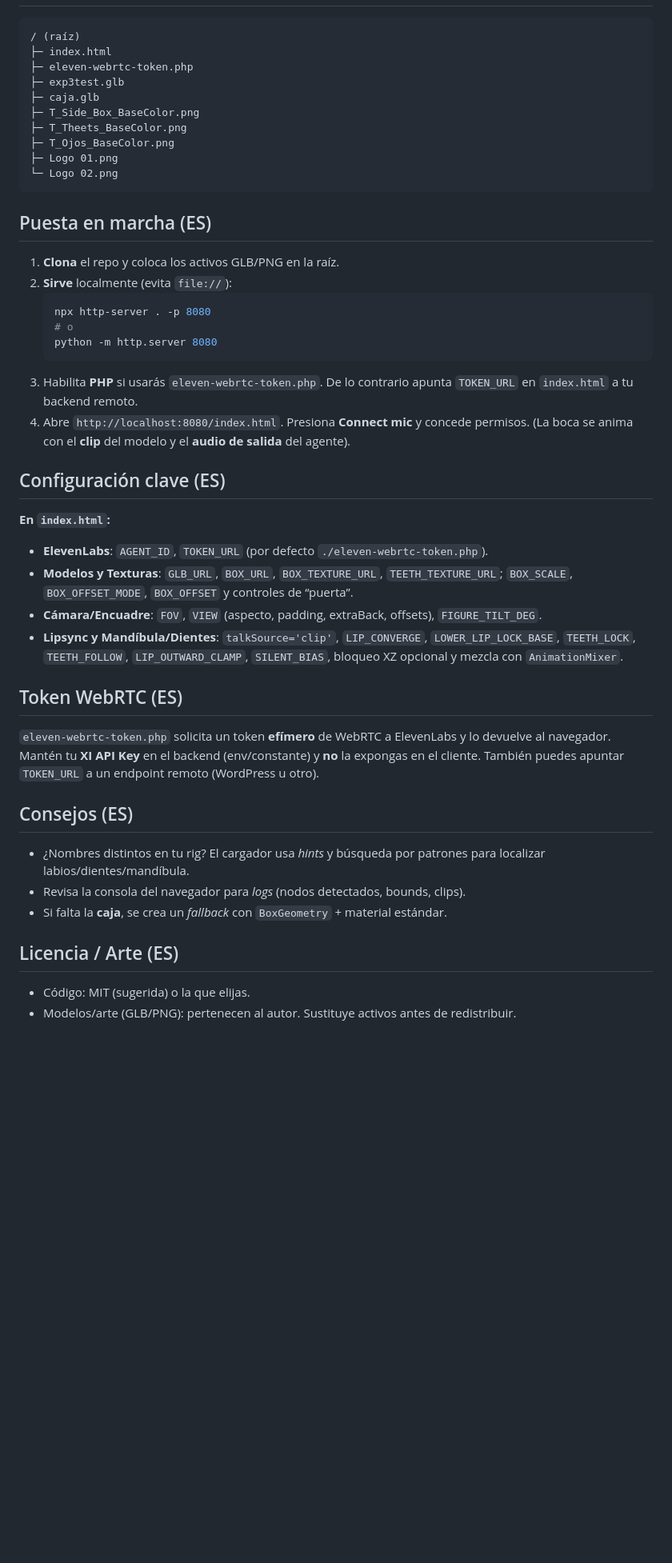
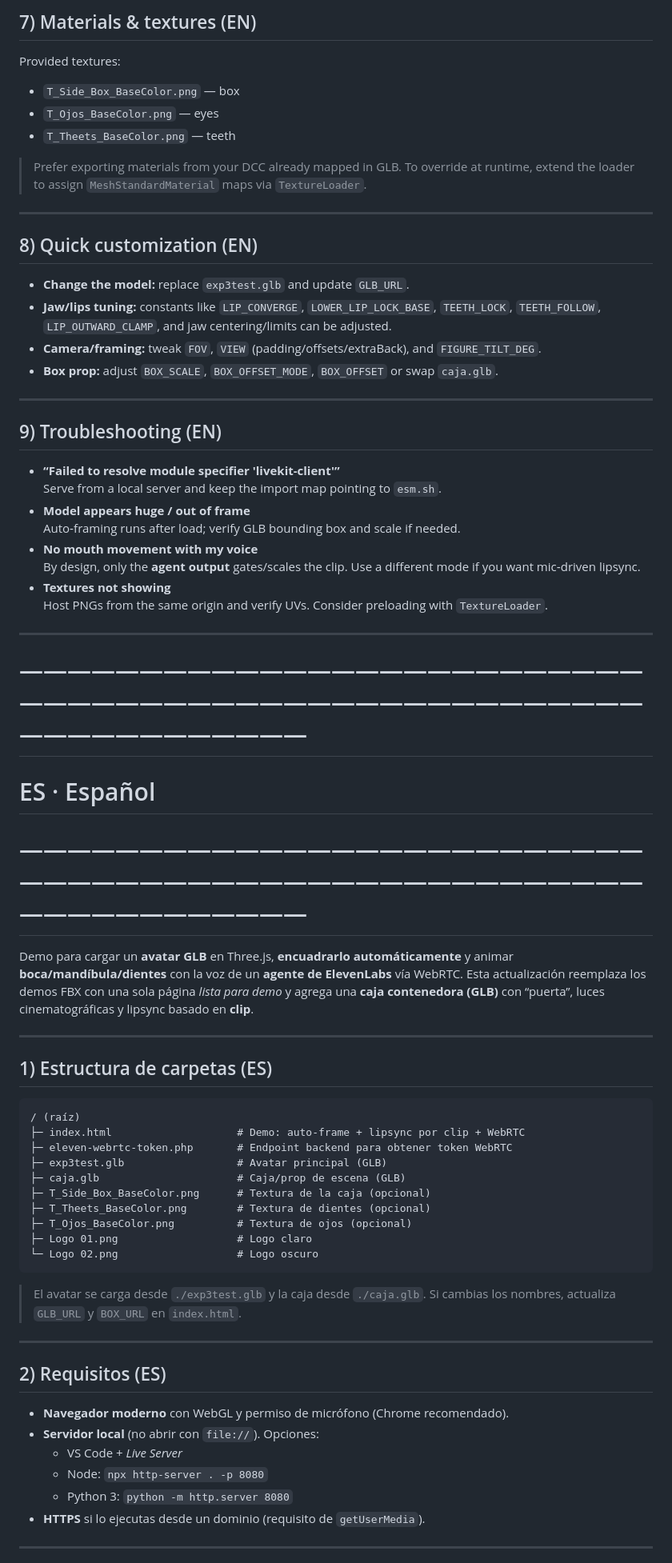
Before and after one commit to chrjmz/Cerebro, a Markdown page: README.md, the part around the change printed below. Shown: that part at 80% size. GitHub-like rendering; blank space fills up the shorter version.

Commit message:
actualizacion

````diff
--- a/README.md
+++ b/README.md
@@ -110,43 +96,72 @@ Cerebro es una demo de **avatar 3D** en Three.js con **lipsync por clip** y cont
+## 7) Materials & textures (EN)
+
+Provided textures:
+
+* `T_Side_Box_BaseColor.png` — box
+* `T_Ojos_BaseColor.png` — eyes
+* `T_Theets_BaseColor.png` — teeth
+
+> Prefer exporting materials from your DCC already mapped in GLB. To override at runtime, extend the loader to assign `MeshStandardMaterial` maps via `TextureLoader`.
+
+---
+
+## 8) Quick customization (EN)
+
+* **Change the model:** replace `exp3test.glb` and update `GLB_URL`.
+* **Jaw/lips tuning:** constants like `LIP_CONVERGE`, `LOWER_LIP_LOCK_BASE`, `TEETH_LOCK`, `TEETH_FOLLOW`, `LIP_OUTWARD_CLAMP`, and jaw centering/limits can be adjusted.
+* **Camera/framing:** tweak `FOV`, `VIEW` (padding/offsets/extraBack), and `FIGURE_TILT_DEG`.
+* **Box prop:** adjust `BOX_SCALE`, `BOX_OFFSET_MODE`, `BOX_OFFSET` or swap `caja.glb`.
+
+---
+
+## 9) Troubleshooting (EN)
+
+* **“Failed to resolve module specifier 'livekit-client'”**
+  Serve from a local server and keep the import map pointing to `esm.sh`.
+* **Model appears huge / out of frame**
+  Auto‑framing runs after load; verify GLB bounding box and scale if needed.
+* **No mouth movement with my voice**
+  By design, only the **agent output** gates/scales the clip. Use a different mode if you want mic‑driven lipsync.
+* **Textures not showing**
+  Host PNGs from the same origin and verify UVs. Consider preloading with `TextureLoader`.
+
+---
+
+# ————————————————————————————————————————————————————————————————
+# ES · Español
+# ————————————————————————————————————————————————————————————————
+
+Demo para cargar un **avatar GLB** en Three.js, **encuadrarlo automáticamente** y animar **boca/mandíbula/dientes** con la voz de un **agente de ElevenLabs** vía WebRTC. Esta actualización reemplaza los demos FBX con una sola página *lista para demo* y agrega una **caja contenedora (GLB)** con “puerta”, luces cinematográficas y lipsync basado en **clip**.
+
+---
+
+## 1) Estructura de carpetas (ES)
+
 ```
 / (raíz)
-├─ index.html
-├─ eleven-webrtc-token.php
-├─ exp3test.glb
-├─ caja.glb
-├─ T_Side_Box_BaseColor.png
-├─ T_Theets_BaseColor.png
-├─ T_Ojos_BaseColor.png
-├─ Logo 01.png
-└─ Logo 02.png
+├─ index.html                    # Demo: auto-frame + lipsync por clip + WebRTC
+├─ eleven-webrtc-token.php       # Endpoint backend para obtener token WebRTC
+├─ exp3test.glb                  # Avatar principal (GLB)
+├─ caja.glb                      # Caja/prop de escena (GLB)
+├─ T_Side_Box_BaseColor.png      # Textura de la caja (opcional)
+├─ T_Theets_BaseColor.png        # Textura de dientes (opcional)
+├─ T_Ojos_BaseColor.png          # Textura de ojos (opcional)
+├─ Logo 01.png                   # Logo claro
+└─ Logo 02.png                   # Logo oscuro
 ```
 
-## Puesta en marcha (ES)
-1. **Clona** el repo y coloca los activos GLB/PNG en la raíz.
-2. **Sirve** localmente (evita `file://`):
-   ```bash
-   npx http-server . -p 8080
-   # o
-   python -m http.server 8080
-   ```
-3. Habilita **PHP** si usarás `eleven-webrtc-token.php`. De lo contrario apunta `TOKEN_URL` en `index.html` a tu backend remoto.
-4. Abre `http://localhost:8080/index.html`. Presiona **Connect mic** y concede permisos. (La boca se anima con el **clip** del modelo y el **audio de salida** del agente).
+> El avatar se carga desde `./exp3test.glb` y la caja desde `./caja.glb`. Si cambias los nombres, actualiza `GLB_URL` y `BOX_URL` en `index.html`.
 
-## Configuración clave (ES)
-**En `index.html`:**
-- **ElevenLabs**: `AGENT_ID`, `TOKEN_URL` (por defecto `./eleven-webrtc-token.php`).
-- **Modelos y Texturas**: `GLB_URL`, `BOX_URL`, `BOX_TEXTURE_URL`, `TEETH_TEXTURE_URL`; `BOX_SCALE`, `BOX_OFFSET_MODE`, `BOX_OFFSET` y controles de “puerta”.
-- **Cámara/Encuadre**: `FOV`, `VIEW` (aspecto, padding, extraBack, offsets), `FIGURE_TILT_DEG`.
-- **Lipsync y Mandíbula/Dientes**: `talkSource='clip'`, `LIP_CONVERGE`, `LOWER_LIP_LOCK_BASE`, `TEETH_LOCK`, `TEETH_FOLLOW`, `LIP_OUTWARD_CLAMP`, `SILENT_BIAS`, bloqueo XZ opcional y mezcla con `AnimationMixer`.
+---
 
-## Token WebRTC (ES)
-`eleven-webrtc-token.php` solicita un token **efímero** de WebRTC a ElevenLabs y lo devuelve al navegador. Mantén tu **XI API Key** en el backend (env/constante) y **no** la expongas en el cliente. También puedes apuntar `TOKEN_URL` a un endpoint remoto (WordPress u otro).
+## 2) Requisitos (ES)
 
-## Consejos (ES)
-- ¿Nombres distintos en tu rig? El cargador usa *hints* y búsqueda por patrones para localizar labios/dientes/mandíbula.
-- Revisa la consola del navegador para *logs* (nodos detectados, bounds, clips).
-- Si falta la **caja**, se crea un *fallback* con `BoxGeometry` + material estándar.
+* **Navegador moderno** con WebGL y permiso de micrófono (Chrome recomendado).
+* **Servidor local** (no abrir con `file://`). Opciones:
+  * VS Code + *Live Server*
+  * Node: `npx http-server . -p 8080`
+  * Python 3: `python -m http.server 8080`
+* **HTTPS** si lo ejecutas desde un dominio (requisito de `getUserMedia`).
 
-## Licencia / Arte (ES)
-- Código: MIT (sugerida) o la que elijas.
-- Modelos/arte (GLB/PNG): pertenecen al autor. Sustituye activos antes de redistribuir.
+---
 
````
Also changed, not shown: other parts of README.md (+167 -100 lines).
